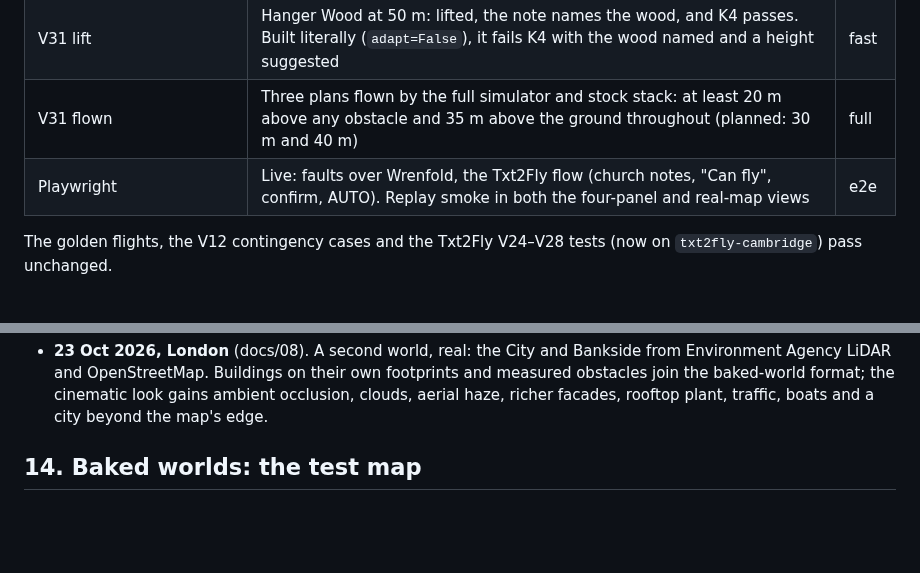
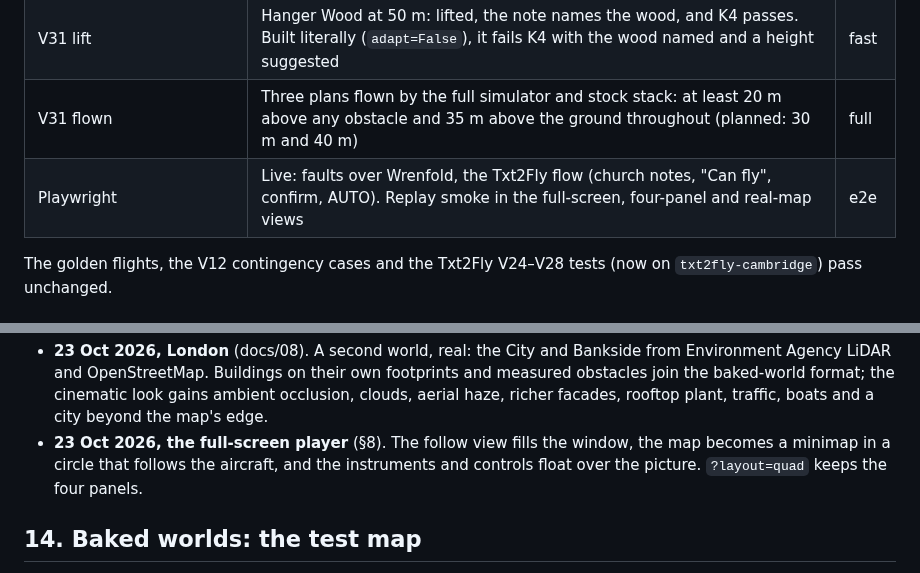
Before and after one commit to gimocimo/aero-adapt, a Markdown page: docs/07_world_and_skyview_spec.md, 2 parts joined by grey strips. GitHub-like rendering; blank space fills up the shorter version.

```diff
--- a/docs/07_world_and_skyview_spec.md
+++ b/docs/07_world_and_skyview_spec.md
@@ -239,7 +250,7 @@ The tracks themselves (the trail by phase, the mission, a proposal, the active p
 | V30 | 24 motor cuts (six points of the circuit × four winds): **20 in a field, 3 short in the next field, 1 hedge strike with no field within glide.** The gate is at least 18 in zone and at most 2 collisions | full |
 | V31 lift | Hanger Wood at 50 m: lifted, the note names the wood, and K4 passes. Built literally (`adapt=False`), it fails K4 with the wood named and a height suggested | fast |
 | V31 flown | Three plans flown by the full simulator and stock stack: at least 20 m above any obstacle and 35 m above the ground throughout (planned: 30 m and 40 m) | full |
-| Playwright | Live: faults over Wrenfold, the Txt2Fly flow (church notes, "Can fly", confirm, AUTO). Replay smoke in both the four-panel and real-map views | e2e |
+| Playwright | Live: faults over Wrenfold, the Txt2Fly flow (church notes, "Can fly", confirm, AUTO). Replay smoke in the full-screen, four-panel and real-map views | e2e |
 
 The golden flights, the V12 contingency cases and the Txt2Fly V24–V28 tests (now on `txt2fly-cambridge`) pass unchanged.
 
@@ -335,6 +346,7 @@ The world is synthetic. Wrenfold is not a real place, and its origin only sets t
 - **22 Oct 2026, the test map flies.** The locked sketch is baked into a world (§14) and flown: `testmap-nominal` is a tour from its airstrip at 150 m. A headless 30-minute run is clean: no collision, at least 87 m above the ground and everything on it, never inside a zone closed at all heights, never out of the geofence.
 - **22 Oct 2026, the cinematic look.** Skyview's chase view gets a look for demo videos (§15): sunlight with soft shadows, a sky, haze and filmic grading; tree models up close; ground grain by land cover; roads, water and building facades of their own; turning turbines; and a film mode (`&film=1`) with nothing but the picture.
 - **23 Oct 2026, London** (docs/08). A second world, real: the City and Bankside from Environment Agency LiDAR and OpenStreetMap. Buildings on their own footprints and measured obstacles join the baked-world format; the cinematic look gains ambient occlusion, clouds, aerial haze, richer facades, rooftop plant, traffic, boats and a city beyond the map's edge.
+- **23 Oct 2026, the full-screen player** (§8). The follow view fills the window, the map becomes a minimap in a circle that follows the aircraft, and the instruments and controls float over the picture. `?layout=quad` keeps the four panels.
 
 ## 14. Baked worlds: the test map
 
```
Also changed, not shown: other parts of docs/07_world_and_skyview_spec.md (+17 -6 lines), README.md (+7 -4 lines), docs/08_london_spec.md (+2 -2 lines), docs/media/skyview_fullscreen.jpg (added), 5 other files.
